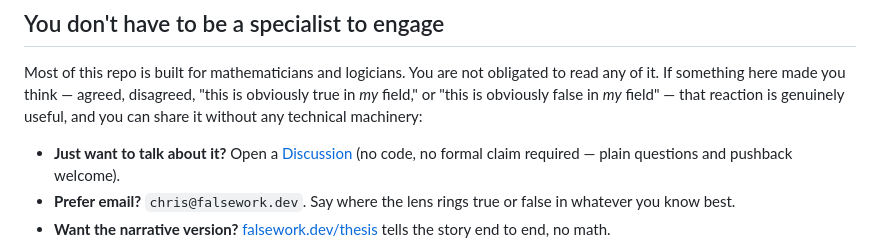
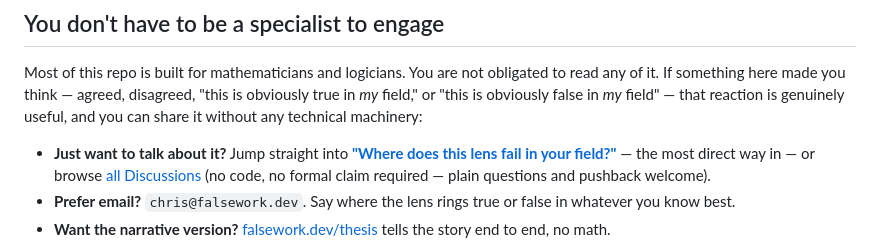
Before and after one commit to thefalsework/papers, a Markdown page: START-HERE.md, the part around the change. Rendered like a GitHub page.

Commit message:
Link the most inviting discussion thread (#12) from START-HERE and FAQ
Co-authored-by: Cursor <cursoragent@cursor.com>

```diff
--- a/START-HERE.md
+++ b/START-HERE.md
@@ -52,7 +52,7 @@ If you remember one thing: the *music spine* is hard and checkable; the *cross-e
 
 Most of this repo is built for mathematicians and logicians. You are not obligated to read any of it. If something here made you think — agreed, disagreed, "this is obviously true in *my* field," or "this is obviously false in *my* field" — that reaction is genuinely useful, and you can share it without any technical machinery:
 
-- **Just want to talk about it?** Open a [Discussion](https://github.com/thefalsework/papers/discussions) (no code, no formal claim required — plain questions and pushback welcome).
+- **Just want to talk about it?** Jump straight into [**"Where does this lens fail in your field?"**](https://github.com/thefalsework/papers/discussions/12) — the most direct way in — or browse [all Discussions](https://github.com/thefalsework/papers/discussions) (no code, no formal claim required — plain questions and pushback welcome).
 - **Prefer email?** `chris@falsework.dev`. Say where the lens rings true or false in whatever you know best.
 - **Want the narrative version?** [falsework.dev/thesis](https://falsework.dev/thesis) tells the story end to end, no math.
 
```
Also changed, not shown: FAQ.md (+1 -1 lines).
